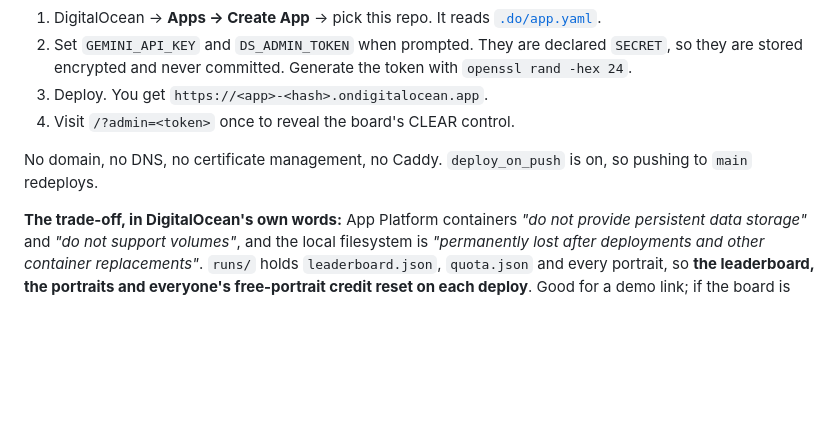
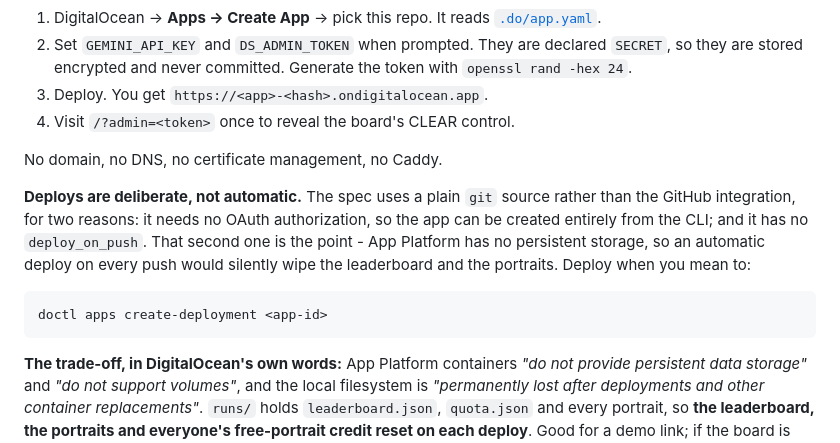
Before and after one commit to Deadsec69/dimension-strike-surviva, a Markdown page: README.md, the part around the change. Drawn GitHub-style; blank space fills up the shorter version.

Commit message:
docs(readme): deploys are deliberate here, not on push
The App Platform section claimed "`deploy_on_push` is on, so pushing to `main` redeploys". That
is the opposite of what .do/app.yaml does, and the opposite of what you want: the spec uses a
plain `git` source with no deploy_on_push precisely because App Platform has no persistent
storage, so a deploy on every push would silently wipe the leaderboard and the portraits.

Replaces the claim with the `doctl apps create-deployment` command and the two reasons the plain
git source was chosen over the GitHub integration - no OAuth needed, and no automatic deploys.

Co-Authored-By: Claude Opus 5 (1M context) <noreply@anthropic.com>

````diff
--- a/README.md
+++ b/README.md
@@ -135,8 +135,17 @@ camera never starts.
 3. Deploy. You get `https://<app>-<hash>.ondigitalocean.app`.
 4. Visit `/?admin=<token>` once to reveal the board's CLEAR control.
 
-No domain, no DNS, no certificate management, no Caddy. `deploy_on_push` is on, so pushing to `main`
-redeploys.
+No domain, no DNS, no certificate management, no Caddy.
+
+**Deploys are deliberate, not automatic.** The spec uses a plain `git` source rather than the GitHub
+integration, for two reasons: it needs no OAuth authorization, so the app can be created entirely from
+the CLI; and it has no `deploy_on_push`. That second one is the point - App Platform has no persistent
+storage, so an automatic deploy on every push would silently wipe the leaderboard and the portraits.
+Deploy when you mean to:
+
+```bash
+doctl apps create-deployment <app-id>
+```
 
 **The trade-off, in DigitalOcean's own words:** App Platform containers *"do not provide persistent data
 storage"* and *"do not support volumes"*, and the local filesystem is *"permanently lost after
````
